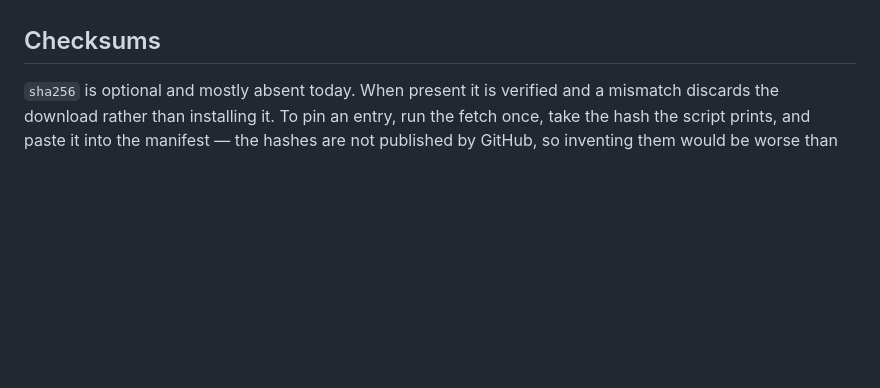
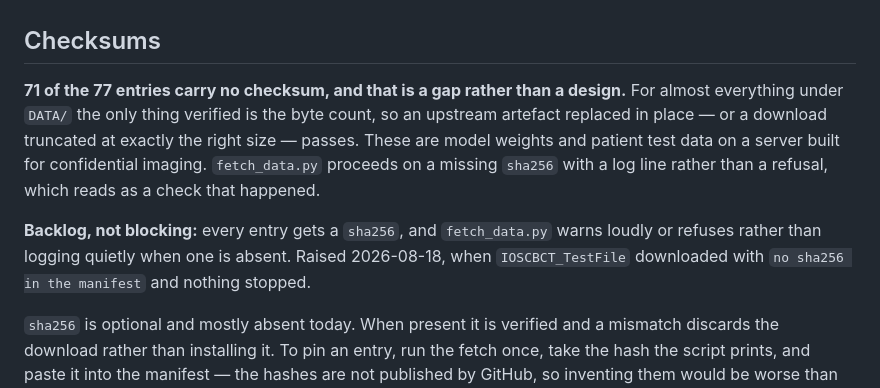
Before and after one commit to DCBIA-OrthoLab/VISOR-serve, a Markdown page: scripts/README.md, the part around the change. GitHub-like rendering; blank space fills up the shorter version.

Commit message:
ADD: document the manifest checksum gap and that scripts do not install the tools

```diff
--- a/scripts/README.md
+++ b/scripts/README.md
@@ -226,6 +226,20 @@ every field. The short version:
 
 ## Checksums
 
+**71 of the 77 entries carry no checksum, and that is a gap rather than a
+design.** For almost everything under `DATA/` the only thing verified is the
+byte count, so an upstream artefact replaced in place — or a download truncated
+at exactly the right size — passes. These are model weights and patient test
+data on a server built for confidential imaging. `fetch_data.py` proceeds on a
+missing `sha256` with a log line rather than a refusal, which reads as a check
+that happened.
+
+**Backlog, not blocking:** every entry gets a `sha256`, and `fetch_data.py`
+warns loudly or refuses rather than logging quietly when one is absent. Raised
+2026-08-18, when `IOSCBCT_TestFile` downloaded with `no sha256 in the manifest`
+and nothing stopped.
+
+
 `sha256` is optional and mostly absent today. When present it is verified and
 a mismatch discards the download rather than installing it. To pin an entry,
 run the fetch once, take the hash the script prints, and paste it into the
```
